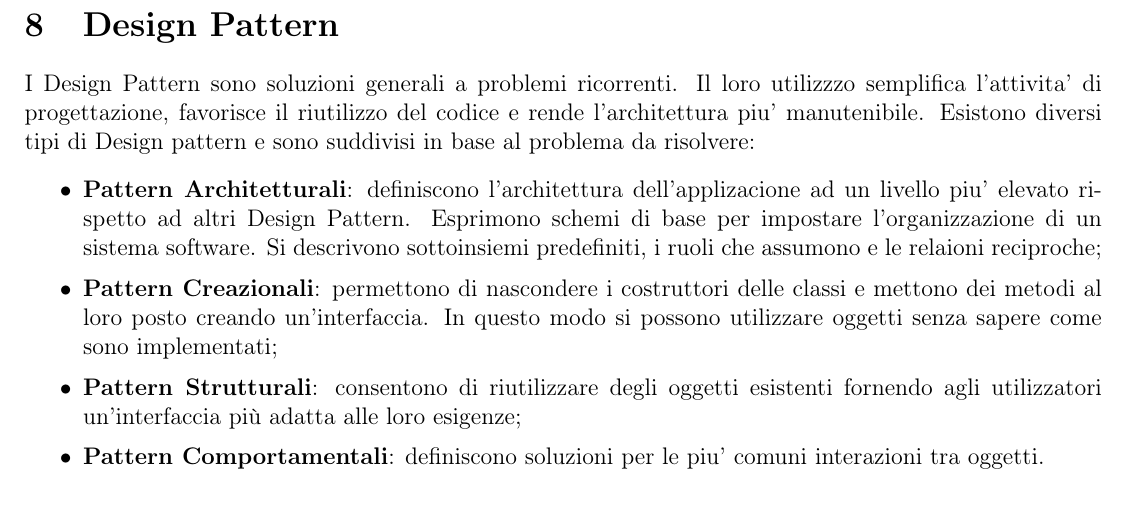
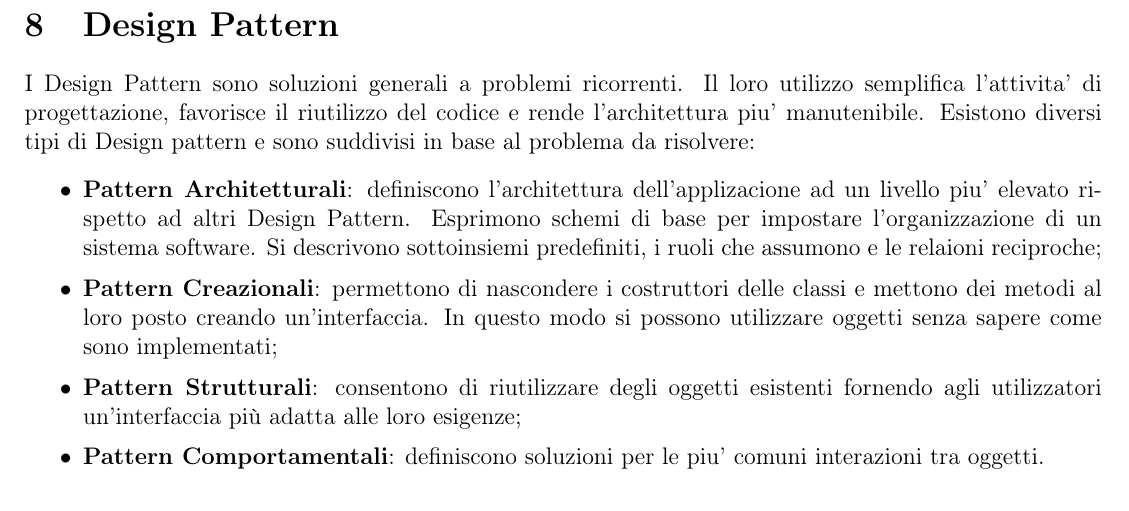
Before and after one commit to P1G1U/APIM2, a LaTeX document (documentazione/SpecificaTecnica/SpecificaTecnica.tex, which reads documentazione/SpecificaTecnica/sezioni/DesignPattern.tex): part of page 52 of 101, cut so that both start at the same text. Compiled offline with pdfLaTeX.

Commit message:
Update DesignPattern.tex

```diff
--- a/documentazione/SpecificaTecnica/sezioni/DesignPattern.tex
+++ b/documentazione/SpecificaTecnica/sezioni/DesignPattern.tex
@@ -1,5 +1,5 @@
 \section{Design Pattern}
-	I Design Pattern sono soluzioni generali a problemi ricorrenti. Il loro utilizzzo semplifica l'attivita' di progettazione, favorisce il riutilizzo del codice e rende l'architettura piu' manutenibile. Esistono diversi tipi di Design pattern e sono suddivisi in base al problema da risolvere:
+	I Design Pattern sono soluzioni generali a problemi ricorrenti. Il loro utilizzo semplifica l'attivita' di progettazione, favorisce il riutilizzo del codice e rende l'architettura piu' manutenibile. Esistono diversi tipi di Design pattern e sono suddivisi in base al problema da risolvere:
 	\begin{itemize}\itemsep1pt
 		\item \textbf{Pattern Architetturali}: definiscono l'architettura dell'applizacione ad un livello piu' elevato rispetto ad altri Design Pattern. Esprimono schemi di base per impostare l'organizzazione di un sistema software. Si descrivono sottoinsiemi predefiniti, i ruoli che assumono e le relaioni reciproche;
 		\item \textbf{Pattern Creazionali}: permettono di nascondere i costruttori delle classi e mettono dei metodi al loro posto creando un'interfaccia. In questo modo si possono utilizzare oggetti senza sapere come sono implementati;
```
